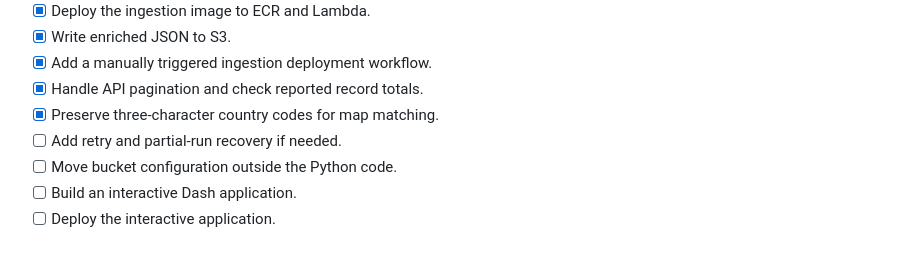
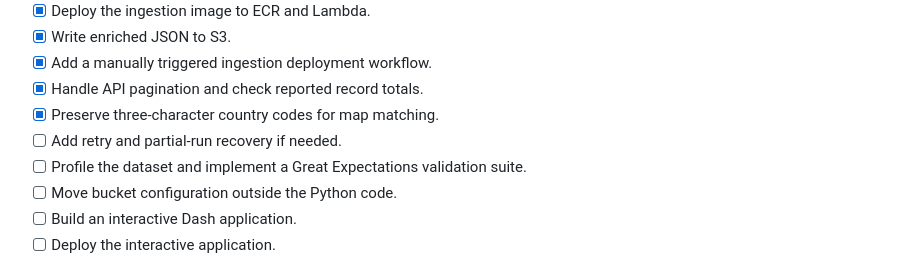
Before and after one commit to Seif-Wessam/world-population-interactive-visualisation, a Markdown page: README.md, the part around the change. Drawn GitHub-style.

```diff
--- a/README.md
+++ b/README.md
@@ -142,6 +142,7 @@ CI workflow and waits for it to succeed before building and deploying the image.
 - [x] Handle API pagination and check reported record totals.
 - [x] Preserve three-character country codes for map matching.
 - [ ] Add retry and partial-run recovery if needed.
+- [ ] Profile the dataset and implement a Great Expectations validation suite.
 - [ ] Move bucket configuration outside the Python code.
 - [ ] Build an interactive Dash application.
 - [ ] Deploy the interactive application.
```
Also changed, not shown: ingestion/README.md (+26 -0 lines).
